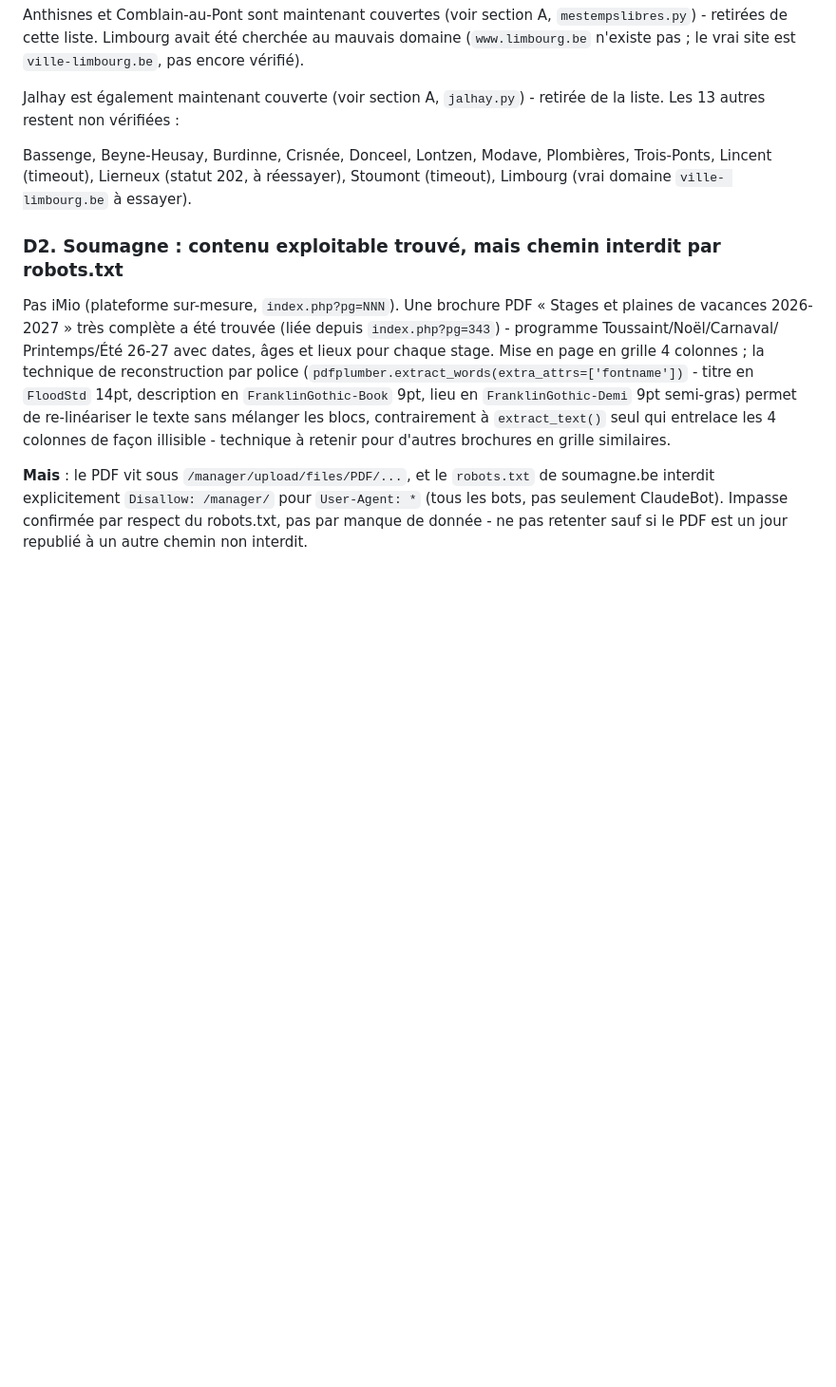
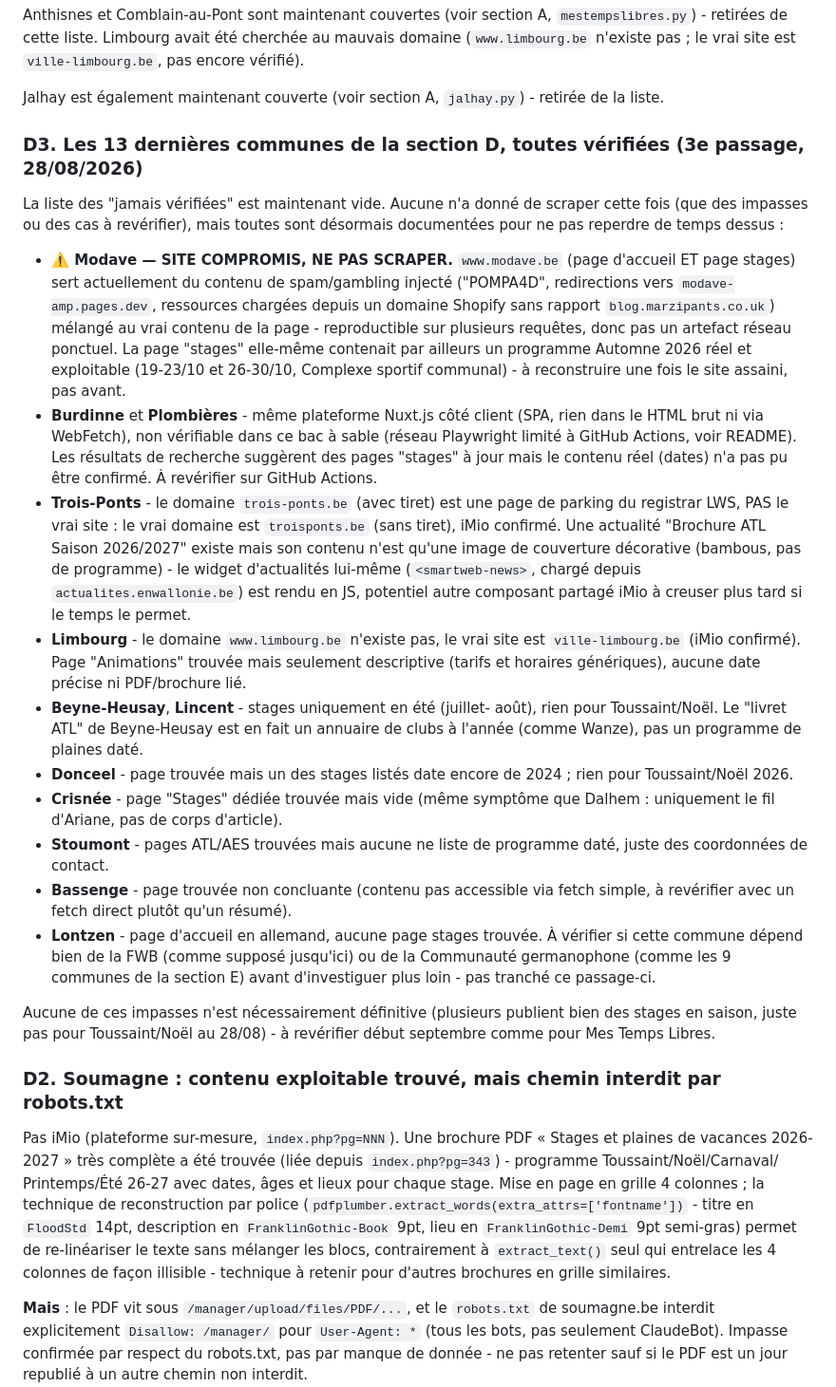
Before and after one commit to comelle-commu/stageo, a Markdown page: docs/ratissage-province-liege-2026-08-28.md, the part around one of its changes. Shown at 95% size. Rendered like a GitHub page; blank space fills up the shorter version.

Commit message:
Clore la liste des communes jamais vérifiées, signaler modave.be compromis
Vérification des 13 dernières communes de la province jamais checkées.
Aucun nouveau scraper cette fois (que des impasses ou des cas à
revérifier), mais la liste "jamais vérifiées" est maintenant vide.

Découverte importante : www.modave.be sert actuellement du contenu de
spam/gambling injecté (redirections "POMPA4D" vers modave-amp.pages.dev,
ressources chargées depuis un domaine Shopify sans rapport), reproductible
sur plusieurs requêtes - donc une vraie compromission du site, pas un
artefact réseau. La page stages elle-même contenait un programme Automne
2026 réel (repéré avant de découvrir la compromission) - à reconstruire
une fois le site assaini, surtout pas avant.

Autres découvertes : Trois-Ponts et Limbourg étaient cherchées aux
mauvais domaines (trois-ponts.be est une page de parking, le vrai site
est troisponts.be ; www.limbourg.be n'existe pas, le vrai site est
ville-limbourg.be) - tous deux confirmés iMio. Burdinne et Plombières
partagent une même plateforme Nuxt.js entièrement rendue côté client,
invérifiable dans ce bac à sable réseau - à revérifier sur GitHub
Actions.

Voir docs/ratissage-province-liege-2026-08-28.md pour le détail complet
par commune et les prochaines étapes (suivi, plus découverte).

```diff
--- a/docs/ratissage-province-liege-2026-08-28.md
+++ b/docs/ratissage-province-liege-2026-08-28.md
@@ -117,12 +117,63 @@ cherchée au mauvais domaine (`www.limbourg.be` n'existe pas ; le vrai
 site est `ville-limbourg.be`, pas encore vérifié).
 
 Jalhay est également maintenant couverte (voir section A, `jalhay.py`) -
-retirée de la liste. Les 13 autres restent non vérifiées :
+retirée de la liste.
 
-Bassenge, Beyne-Heusay, Burdinne, Crisnée, Donceel, Lontzen, Modave,
-Plombières, Trois-Ponts, Lincent (timeout), Lierneux (statut 202, à
-réessayer), Stoumont (timeout), Limbourg (vrai domaine `ville-
-limbourg.be` à essayer).
+### D3. Les 13 dernières communes de la section D, toutes vérifiées (3e passage, 28/08/2026)
+
+La liste des "jamais vérifiées" est maintenant vide. Aucune n'a donné de
+scraper cette fois (que des impasses ou des cas à revérifier), mais
+toutes sont désormais documentées pour ne pas reperdre de temps dessus :
+
+- **⚠️ Modave — SITE COMPROMIS, NE PAS SCRAPER.** `www.modave.be`
+  (page d'accueil ET page stages) sert actuellement du contenu de
+  spam/gambling injecté ("POMPA4D", redirections vers
+  `modave-amp.pages.dev`, ressources chargées depuis un domaine Shopify
+  sans rapport `blog.marzipants.co.uk`) mélangé au vrai contenu de la
+  page - reproductible sur plusieurs requêtes, donc pas un artefact
+  réseau ponctuel. La page "stages" elle-même contenait par ailleurs un
+  programme Automne 2026 réel et exploitable (19-23/10 et 26-30/10,
+  Complexe sportif communal) - à reconstruire une fois le site assaini,
+  pas avant.
+- **Burdinne** et **Plombières** - même plateforme Nuxt.js côté client
+  (SPA, rien dans le HTML brut ni via WebFetch), non vérifiable dans ce
+  bac à sable (réseau Playwright limité à GitHub Actions, voir README).
+  Les résultats de recherche suggèrent des pages "stages" à jour mais le
+  contenu réel (dates) n'a pas pu être confirmé. À revérifier sur GitHub
+  Actions.
+- **Trois-Ponts** - le domaine `trois-ponts.be` (avec tiret) est une
+  page de parking du registrar LWS, PAS le vrai site : le vrai domaine
+  est `troisponts.be` (sans tiret), iMio confirmé. Une actualité
+  "Brochure ATL Saison 2026/2027" existe mais son contenu n'est qu'une
+  image de couverture décorative (bambous, pas de programme) - le widget
+  d'actualités lui-même (`<smartweb-news>`, chargé depuis
+  `actualites.enwallonie.be`) est rendu en JS, potentiel autre
+  composant partagé iMio à creuser plus tard si le temps le permet.
+- **Limbourg** - le domaine `www.limbourg.be` n'existe pas, le vrai
+  site est `ville-limbourg.be` (iMio confirmé). Page "Animations"
+  trouvée mais seulement descriptive (tarifs et horaires génériques),
+  aucune date précise ni PDF/brochure lié.
+- **Beyne-Heusay**, **Lincent** - stages uniquement en été (juillet-
+  août), rien pour Toussaint/Noël. Le "livret ATL" de Beyne-Heusay est
+  en fait un annuaire de clubs à l'année (comme Wanze), pas un programme
+  de plaines daté.
+- **Donceel** - page trouvée mais un des stages listés date encore de
+  2024 ; rien pour Toussaint/Noël 2026.
+- **Crisnée** - page "Stages" dédiée trouvée mais vide (même symptôme
+  que Dalhem : uniquement le fil d'Ariane, pas de corps d'article).
+- **Stoumont** - pages ATL/AES trouvées mais aucune ne liste de
+  programme daté, juste des coordonnées de contact.
+- **Bassenge** - page trouvée non concluante (contenu pas accessible
+  via fetch simple, à revérifier avec un fetch direct plutôt qu'un
+  résumé).
+- **Lontzen** - page d'accueil en allemand, aucune page stages trouvée.
+  À vérifier si cette commune dépend bien de la FWB (comme supposé
+  jusqu'ici) ou de la Communauté germanophone (comme les 9 communes de
+  la section E) avant d'investiguer plus loin - pas tranché ce passage-ci.
+
+Aucune de ces impasses n'est nécessairement définitive (plusieurs
+publient bien des stages en saison, juste pas pour Toussaint/Noël au
+28/08) - à revérifier début septembre comme pour Mes Temps Libres.
 
 ### D2. Soumagne : contenu exploitable trouvé, mais chemin interdit par robots.txt
 
```
Also changed, not shown: other parts of docs/ratissage-province-liege-2026-08-28.md (+26 -9 lines).
